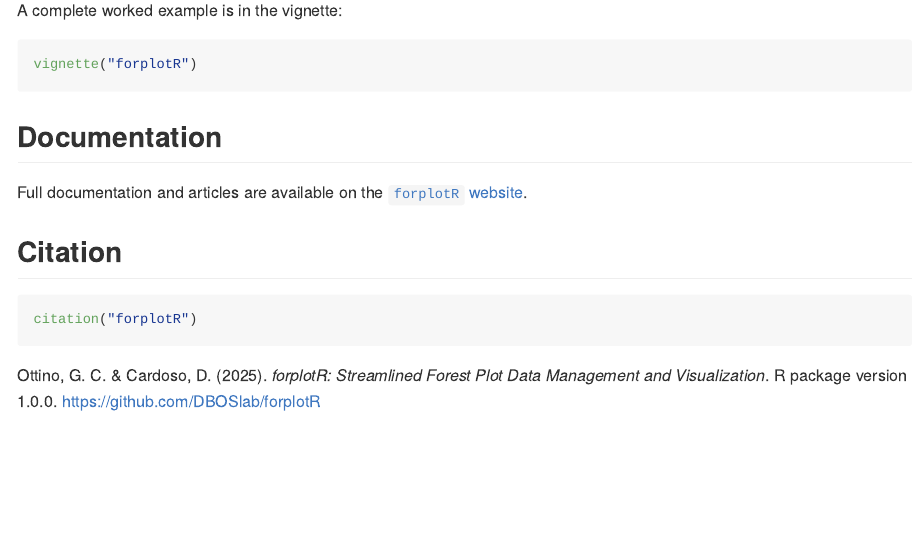
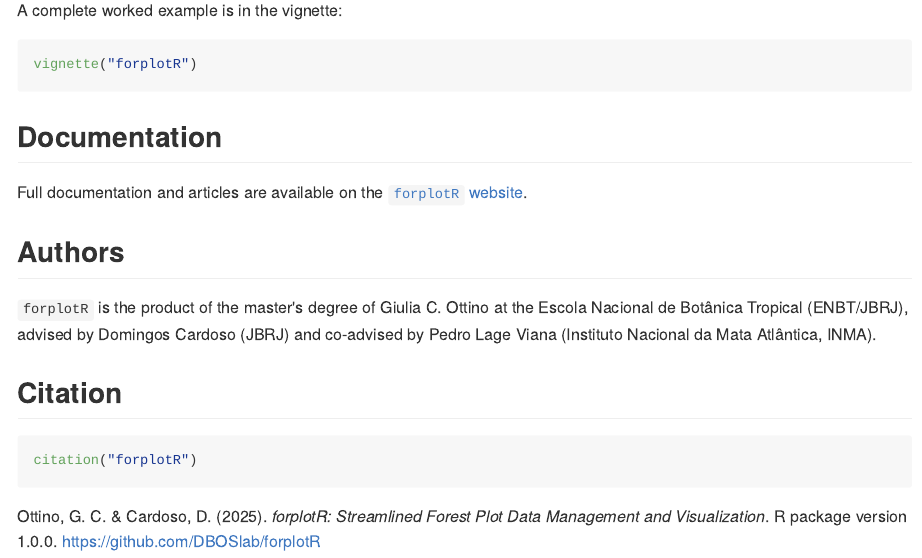
Before and after one commit to DBOSlab/forplotR, an R Markdown document (README.Rmd): the page in a window 1100 px wide, from 1850 px down. The pictures show the output file README.md that the author committed with the source, drawn offline in the style of GitHub; badge pictures from the web are left out.

Commit message:
Add Pedro Lage Viana as thesis co-advisor
Authors@R (role ths, affiliation INMA), Zenodo contributors and an Authors
section in the README. The software citation stays with the package
authors.

````diff
--- a/README.Rmd
+++ b/README.Rmd
@@ -112,6 +112,13 @@ vignette("forplotR")
 Full documentation and articles are available on the
 [`forplotR` website](https://dboslab.github.io/forplotR-website/).
 
+## Authors
+
+`forplotR` is the product of the master's degree of Giulia C. Ottino at the
+Escola Nacional de Botânica Tropical (ENBT/JBRJ), advised by Domingos Cardoso
+(JBRJ) and co-advised by Pedro Lage Viana (Instituto Nacional da Mata
+Atlântica, INMA).
+
 ## Citation
 
 ```r
````
Also changed, not shown: .zenodo.json, README.md, 1 other file.
